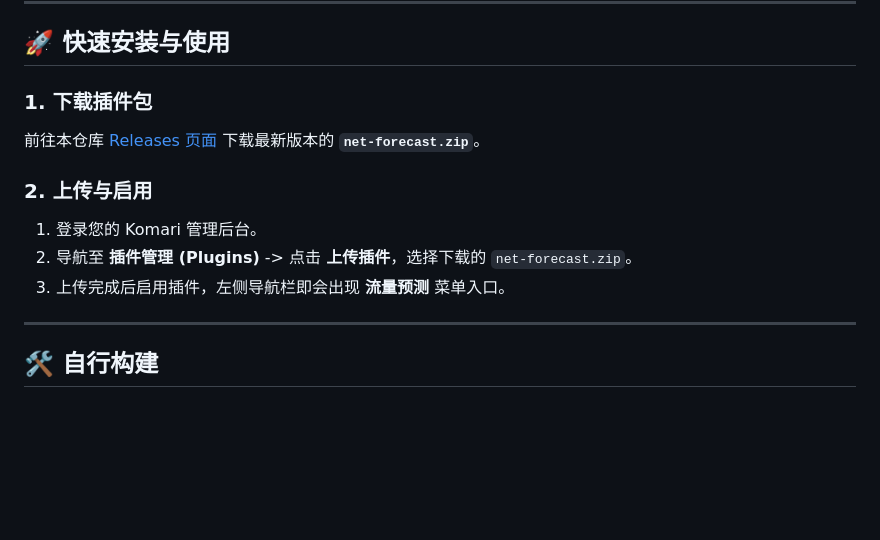
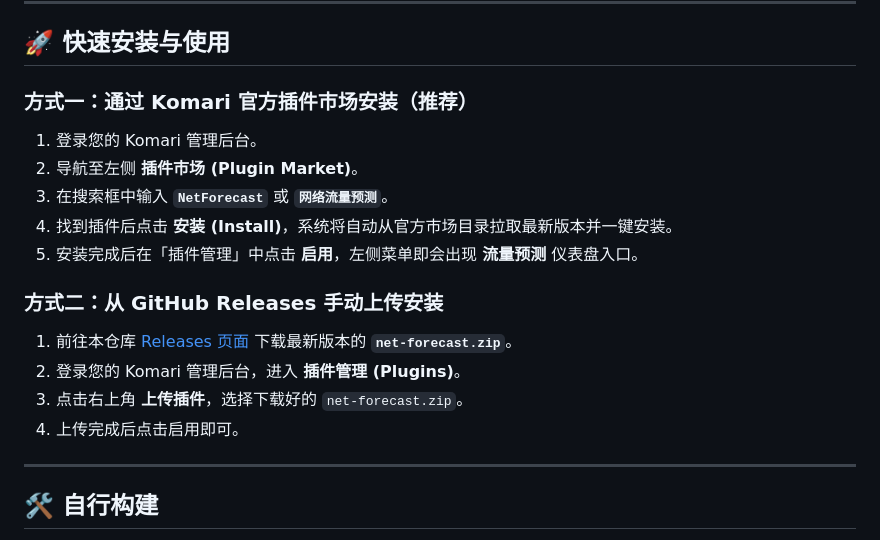
Before and after one commit to livingfree2023/Komari-Plugin-NetForecast, a Markdown page: README.md, the part around the change. Drawn GitHub-style; blank space fills up the shorter version.

Commit message:
docs: update installation instructions for plugin market in README

```diff
--- a/README.md
+++ b/README.md
@@ -35,13 +35,20 @@
 
 ## 🚀 快速安装与使用
 
-### 1. 下载插件包
-前往本仓库 [Releases 页面](https://github.com/livingfree2023/Komari-Plugin-NetForecast/releases) 下载最新版本的 **`net-forecast.zip`**。
+### 方式一：通过 Komari 官方插件市场安装（推荐）
 
-### 2. 上传与启用
 1. 登录您的 Komari 管理后台。
-2. 导航至 **插件管理 (Plugins)** -> 点击 **上传插件**，选择下载的 `net-forecast.zip`。
-3. 上传完成后启用插件，左侧导航栏即会出现 **流量预测** 菜单入口。
+2. 导航至左侧 **插件市场 (Plugin Market)**。
+3. 在搜索框中输入 **`NetForecast`** 或 **`网络流量预测`**。
+4. 找到插件后点击 **安装 (Install)**，系统将自动从官方市场目录拉取最新版本并一键安装。
+5. 安装完成后在「插件管理」中点击 **启用**，左侧菜单即会出现 **流量预测** 仪表盘入口。
+
+### 方式二：从 GitHub Releases 手动上传安装
+
+1. 前往本仓库 [Releases 页面](https://github.com/livingfree2023/Komari-Plugin-NetForecast/releases) 下载最新版本的 **`net-forecast.zip`**。
+2. 登录您的 Komari 管理后台，进入 **插件管理 (Plugins)**。
+3. 点击右上角 **上传插件**，选择下载好的 `net-forecast.zip`。
+4. 上传完成后点击启用即可。
 
 ---
 
```
